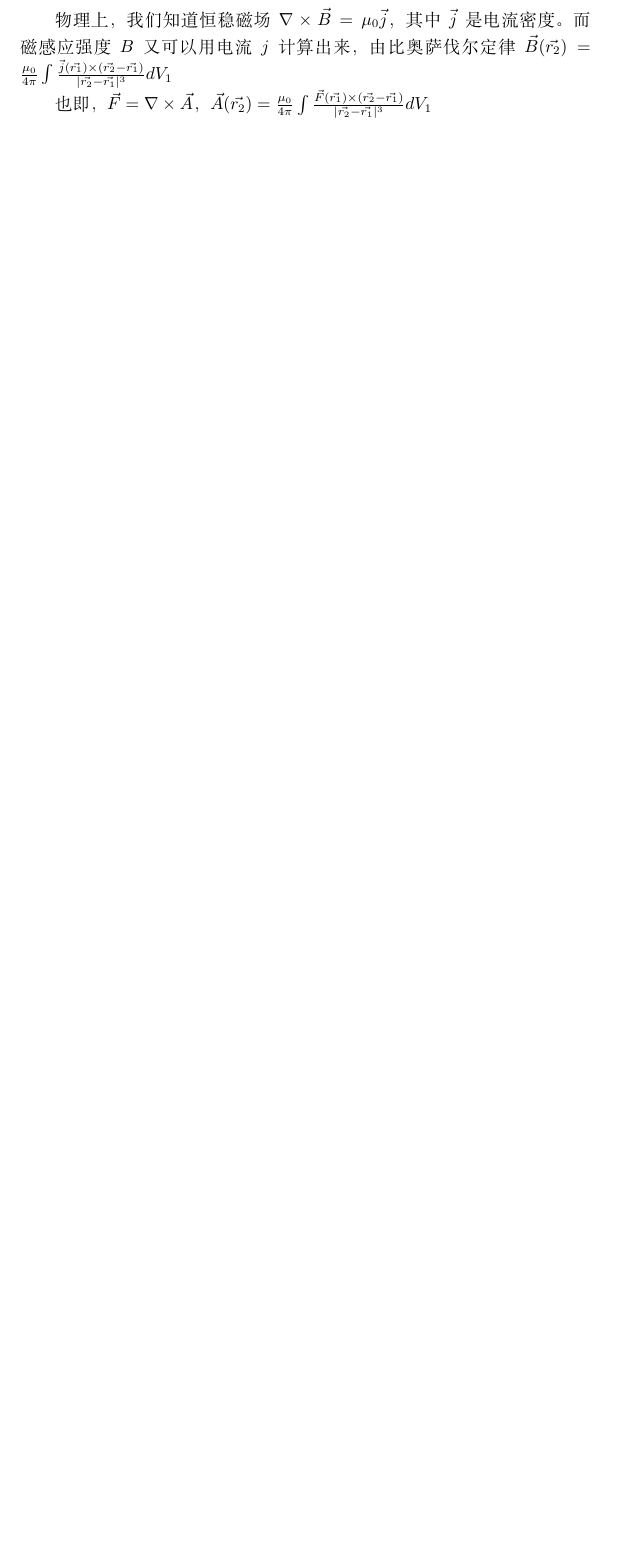
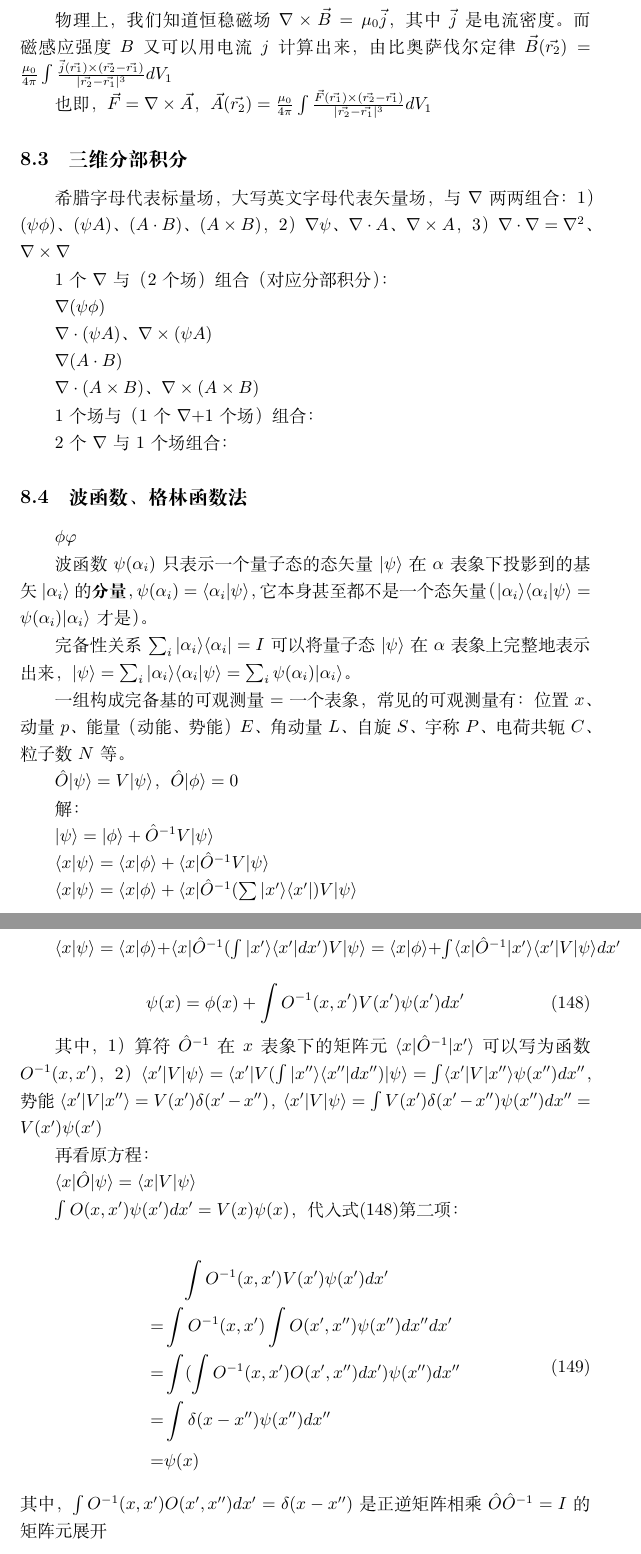
Before and after one commit to phreborn/NoteArea, a LaTeX document (notes.tex, which reads tex/formulas.tex): part of page 25 of 26 before the commit and two parts of pages 25 and 26 of 27 after it, the two joined at a grey line, cut so that both start at the same text, the shorter picture padded with empty space. Compiled offline with XeLaTeX.

Commit message:
新增三维分部积分及波函数、格林函数法相关公式和描述

```diff
--- a/tex/formulas.tex
+++ b/tex/formulas.tex
@@ -37,3 +37,75 @@ $\vec{B}(\vec{r_{2}}) = \frac{\mu_0}{4\pi} \int \frac{\vec{j}(\vec{r_{1}}) \time
 
 也即，$\vec{F}=\nabla\times \vec{A}$，
 $\vec{A}(\vec{r_{2}}) = \frac{\mu_0}{4\pi} \int \frac{\vec{F}(\vec{r_{1}}) \times (\vec{r_{2}}-\vec{r_{1}})}{|\vec{r_{2}}-\vec{r_{1}}|^3} dV_{1}$
+
+\subsection{三维分部积分}
+希腊字母代表标量场，大写英文字母代表矢量场，与$\nabla$两两组合：
+1）$(\psi\phi)$、$(\psi A)$、$(A\cdot B)$、$(A\times B)$，
+2）$\nabla \psi$、$\nabla\cdot A$、$\nabla\times A$，
+3）$\nabla\cdot\nabla=\nabla^2$、$\nabla \times \nabla$
+
+1个$\nabla$与（2个场）组合（对应分部积分）：
+
+$\nabla (\psi\phi)$
+
+$\nabla\cdot (\psi A)$、$\nabla\times (\psi A)$
+
+$\nabla (A\cdot B)$
+
+$\nabla \cdot (A\times B)$、$\nabla\times (A\times B)$
+
+1个场与（1个$\nabla$+1个场）组合：
+
+2个$\nabla$与1个场组合：
+
+\subsection{波函数、格林函数法}
+
+$\phi\varphi$
+
+波函数$\psi(\alpha_{i})$只表示一个量子态的态矢量$|\psi\rangle$在$\alpha$表象下投影到的基矢$|\alpha_i\rangle$的\textbf{分量}，
+$\psi(\alpha_{i})=\langle\alpha_i|\psi\rangle$，它本身甚至都不是一个态矢量（$|\alpha_i\rangle\langle\alpha_i|\psi\rangle=\psi(\alpha_{i})|\alpha_i\rangle$才是）。
+
+完备性关系$\sum_i |\alpha_i\rangle\langle\alpha_i| = I$可以将量子态$|\psi\rangle$在$\alpha$表象上完整地表示出来，
+$|\psi\rangle=\sum_i |\alpha_i\rangle\langle\alpha_i|\psi\rangle=\sum_i \psi(\alpha_i)|\alpha_i\rangle $。
+
+一组构成完备基的可观测量=一个表象，常见的可观测量有：位置$x$、动量$p$、能量（动能、势能）$E$、角动量$L$、自旋$S$、宇称$P$、电荷共轭$C$、粒子数$N$等。
+
+$\hat{O}|\psi\rangle=V|\psi\rangle$，$\hat{O}|\phi\rangle=0$
+
+解：
+
+$|\psi\rangle=|\phi\rangle+\hat{O}^{-1}V|\psi\rangle$
+
+$\langle x|\psi\rangle=\langle x|\phi\rangle+\langle x|\hat{O}^{-1}V|\psi\rangle$
+
+$\langle x|\psi\rangle=\langle x|\phi\rangle+\langle x|\hat{O}^{-1}(\sum |x'\rangle\langle x'|)V|\psi\rangle$
+
+$\langle x|\psi\rangle=\langle x|\phi\rangle+\langle x|\hat{O}^{-1}(\int |x'\rangle\langle x'|dx') V|\psi\rangle=\langle x|\phi\rangle+\int \langle x|\hat{O}^{-1}|x'\rangle\langle x'|V|\psi\rangle dx'$
+
+\begin{equation}
+    \psi(x)=\phi(x)+\int O^{-1}(x,x') V(x') \psi(x') dx'
+    \label{eq:resolvent}
+\end{equation}
+
+其中，
+1）算符$\hat{O}^{-1}$在$x$表象下的矩阵元$\langle x|\hat{O}^{-1}|x'\rangle$可以写为函数$O^{-1}(x,x')$，
+2）$\langle x'|V|\psi\rangle=\langle x'|V(\int |x''\rangle\langle x''|dx'') |\psi\rangle=\int \langle x'|V|x''\rangle \psi(x'')dx''$，
+势能$\langle x'|V|x''\rangle=V(x')\delta(x'-x'')$，
+$\langle x'|V|\psi\rangle=\int V(x')\delta(x'-x'') \psi(x'') dx''=V(x')\psi(x')$
+
+再看原方程：
+
+$\langle x|\hat{O}|\psi\rangle=\langle x|V|\psi\rangle$
+
+$\int O(x,x')\psi(x')dx'=V(x)\psi(x)$，代入式\eqref{eq:resolvent}第二项：
+
+\begin{equation}
+    \begin{split}
+    &\quad \int O^{-1}(x,x') V(x') \psi(x') dx'\\
+    =& \int O^{-1}(x,x') \int O(x',x'')\psi(x'')dx'' dx'\\
+    =& \int (\int O^{-1}(x,x') O(x',x'')dx')\psi(x'') dx''\\
+    =& \int \delta(x-x'')\psi(x'') dx''\\
+    =& \psi(x)
+    \end{split}
+\end{equation}
+其中，$\int O^{-1}(x,x') O(x',x'')dx'=\delta(x-x'')$是正逆矩阵相乘$\hat{O}\hat{O}^{-1}=I$的矩阵元展开
```
